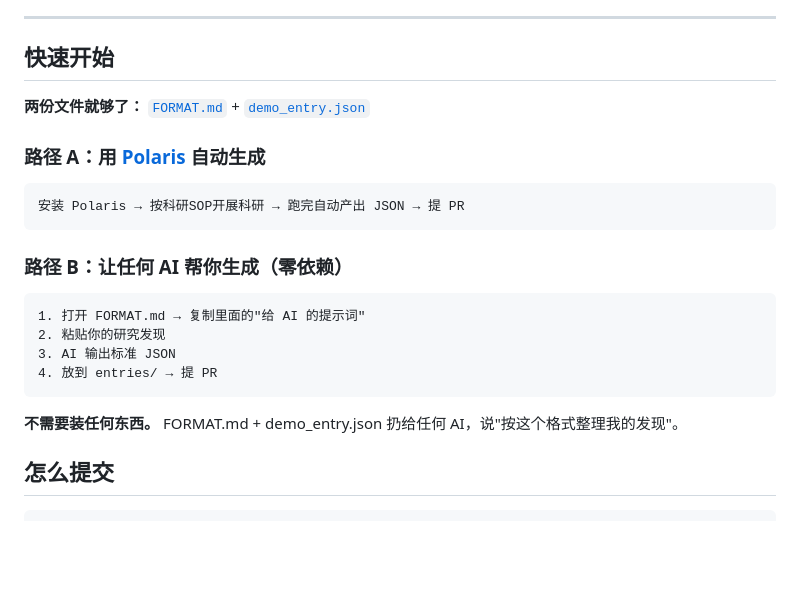
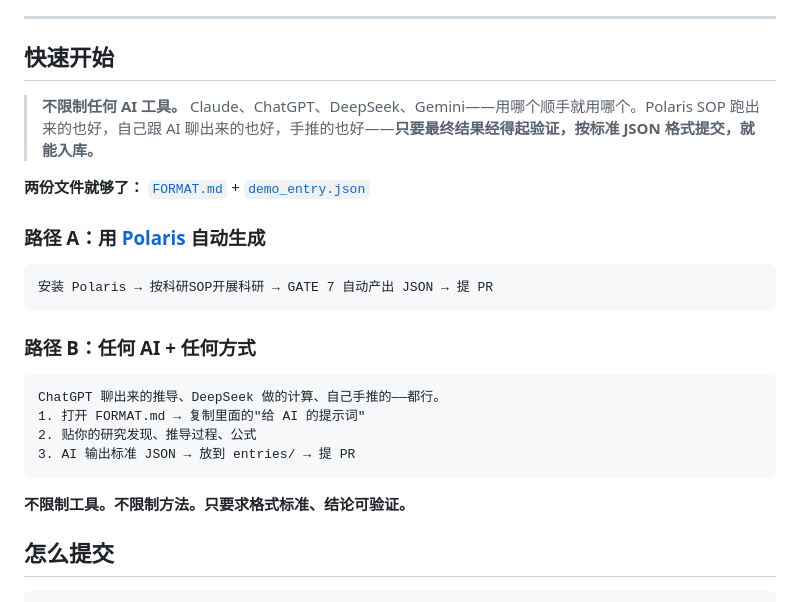
Before and after one commit to val1813/aixlib, a Markdown page: README.md, the part around the change. Drawn GitHub-style; blank space fills up the shorter version.

Commit message:
快速开始：不限制AI工具，任何方式产出皆可入库

````diff
--- a/README.md
+++ b/README.md
@@ -58,24 +58,26 @@ graph LR
 
 ## 快速开始
 
+> **不限制任何 AI 工具。** Claude、ChatGPT、DeepSeek、Gemini——用哪个顺手就用哪个。Polaris SOP 跑出来的也好，自己跟 AI 聊出来的也好，手推的也好——**只要最终结果经得起验证，按标准 JSON 格式提交，就能入库。**
+
 **两份文件就够了：** [`FORMAT.md`](FORMAT.md) + [`demo_entry.json`](demo_entry.json)
 
 ### 路径 A：用 [Polaris](https://github.com/val1813/polaris) 自动生成
 
 ```
-安装 Polaris → 按科研SOP开展科研 → 跑完自动产出 JSON → 提 PR
+安装 Polaris → 按科研SOP开展科研 → GATE 7 自动产出 JSON → 提 PR
 ```
 
-### 路径 B：让任何 AI 帮你生成（零依赖）
+### 路径 B：任何 AI + 任何方式
 
 ```
+ChatGPT 聊出来的推导、DeepSeek 做的计算、自己手推的——都行。
 1. 打开 FORMAT.md → 复制里面的"给 AI 的提示词"
-2. 粘贴你的研究发现
-3. AI 输出标准 JSON
-4. 放到 entries/ → 提 PR
+2. 贴你的研究发现、推导过程、公式
+3. AI 输出标准 JSON → 放到 entries/ → 提 PR
 ```
 
-**不需要装任何东西。** FORMAT.md + demo_entry.json 扔给任何 AI，说"按这个格式整理我的发现"。
+**不限制工具。不限制方法。只要求格式标准、结论可验证。**
 
 ## 怎么提交
 
````
